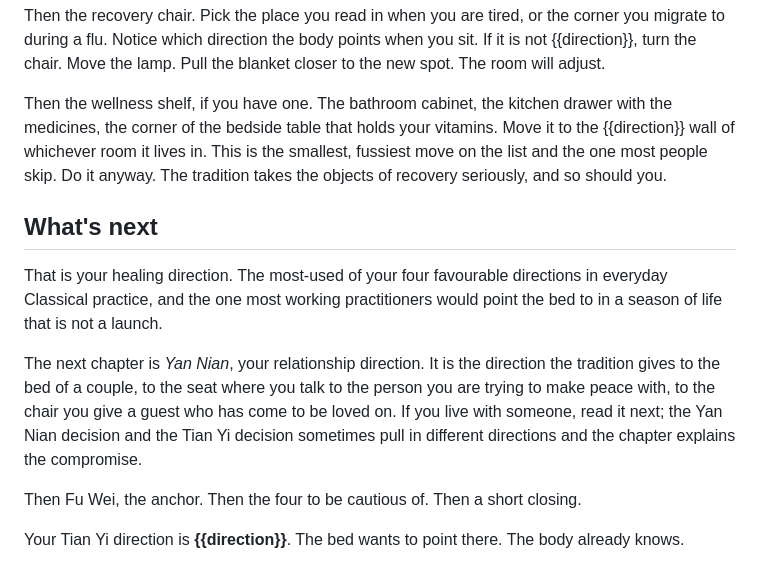
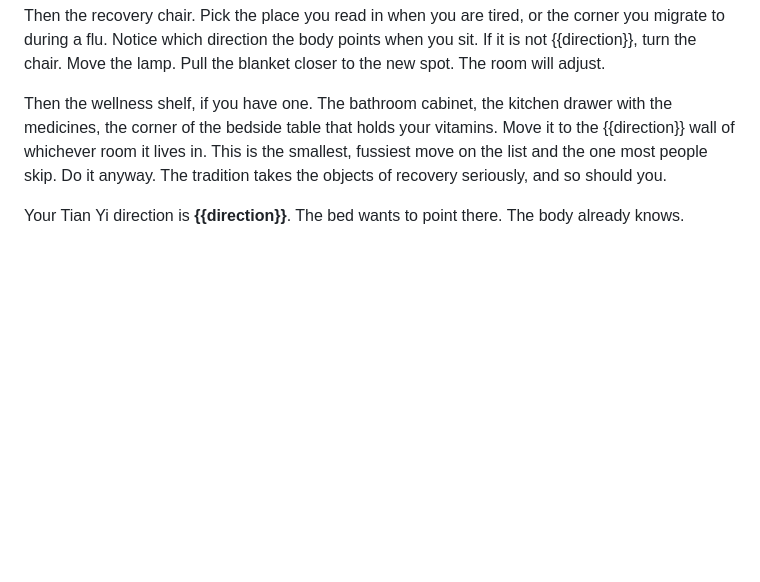
Before and after one commit to DIIrena/kua-calculator, a Markdown page: content/blocks/tian-yi.md, the part around the change. Drawn GitHub-style; blank space fills up the shorter version.

Commit message:
PDF v1.12: drop 'What's next' preview from end of Tian Yi
Same call as on Sheng Qi: the chapter-end preview narrating the
next three chapters reads like table-of-contents padding. The reader
is about to flip the page and meet Yan Nian on their own.

Removed: the '## What's next' heading and the three preview
paragraphs about Yan Nian / Fu Wei / cautious directions / closing.

Kept: the single closing line 'Your Tian Yi direction is X. The bed
wants to point there. The body already knows.' as the chapter ender.

Co-Authored-By: Claude Opus 4.7 (1M context) <noreply@anthropic.com>

```diff
--- a/content/blocks/tian-yi.md
+++ b/content/blocks/tian-yi.md
@@ -88,12 +88,4 @@ Then the recovery chair. Pick the place you read in when you are tired, or the c
 
 Then the wellness shelf, if you have one. The bathroom cabinet, the kitchen drawer with the medicines, the corner of the bedside table that holds your vitamins. Move it to the {{direction}} wall of whichever room it lives in. This is the smallest, fussiest move on the list and the one most people skip. Do it anyway. The tradition takes the objects of recovery seriously, and so should you.
 
-## What's next
-
-That is your healing direction. The most-used of your four favourable directions in everyday Classical practice, and the one most working practitioners would point the bed to in a season of life that is not a launch.
-
-The next chapter is *Yan Nian*, your relationship direction. It is the direction the tradition gives to the bed of a couple, to the seat where you talk to the person you are trying to make peace with, to the chair you give a guest who has come to be loved on. If you live with someone, read it next; the Yan Nian decision and the Tian Yi decision sometimes pull in different directions and the chapter explains the compromise.
-
-Then Fu Wei, the anchor. Then the four to be cautious of. Then a short closing.
-
 Your Tian Yi direction is **{{direction}}**. The bed wants to point there. The body already knows.
```
